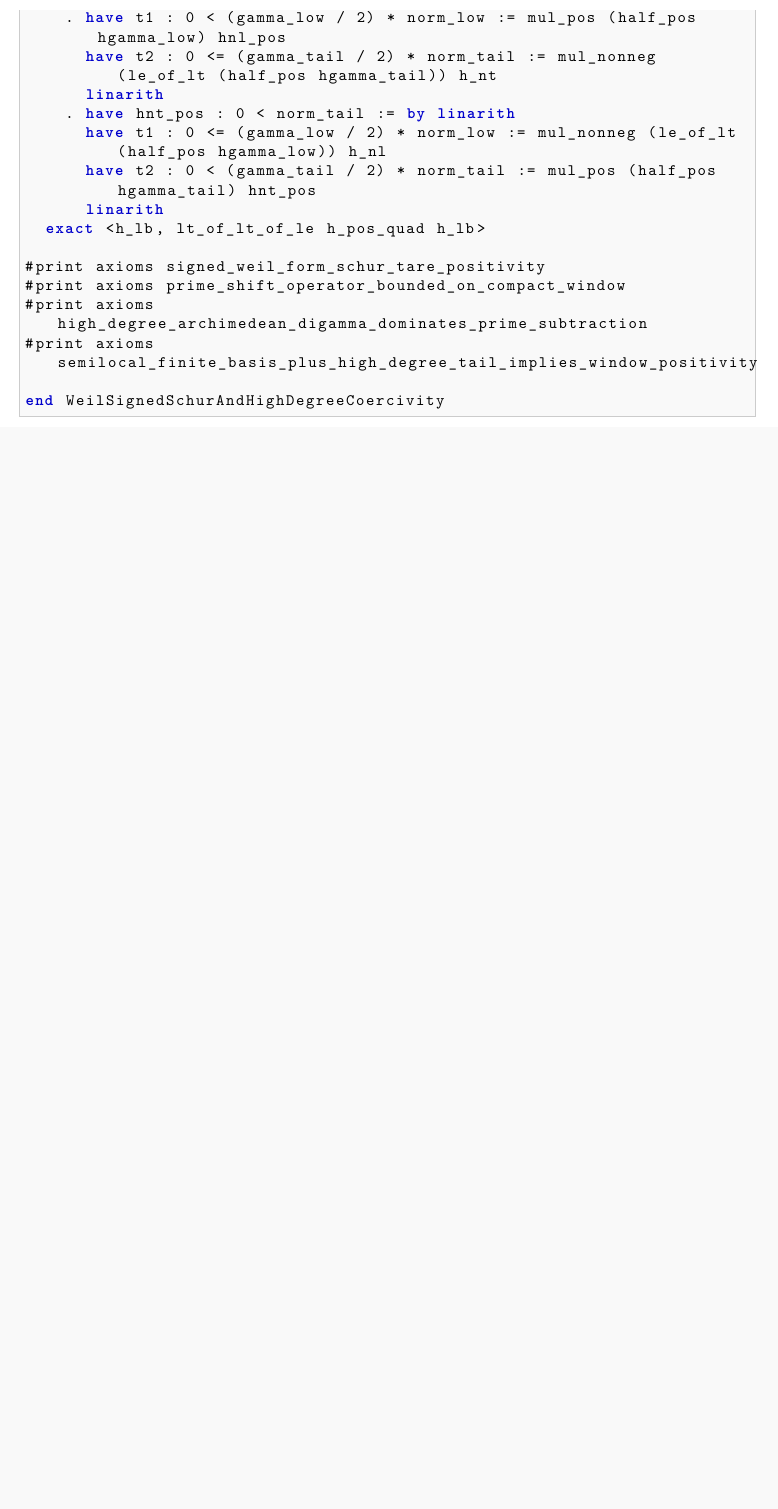
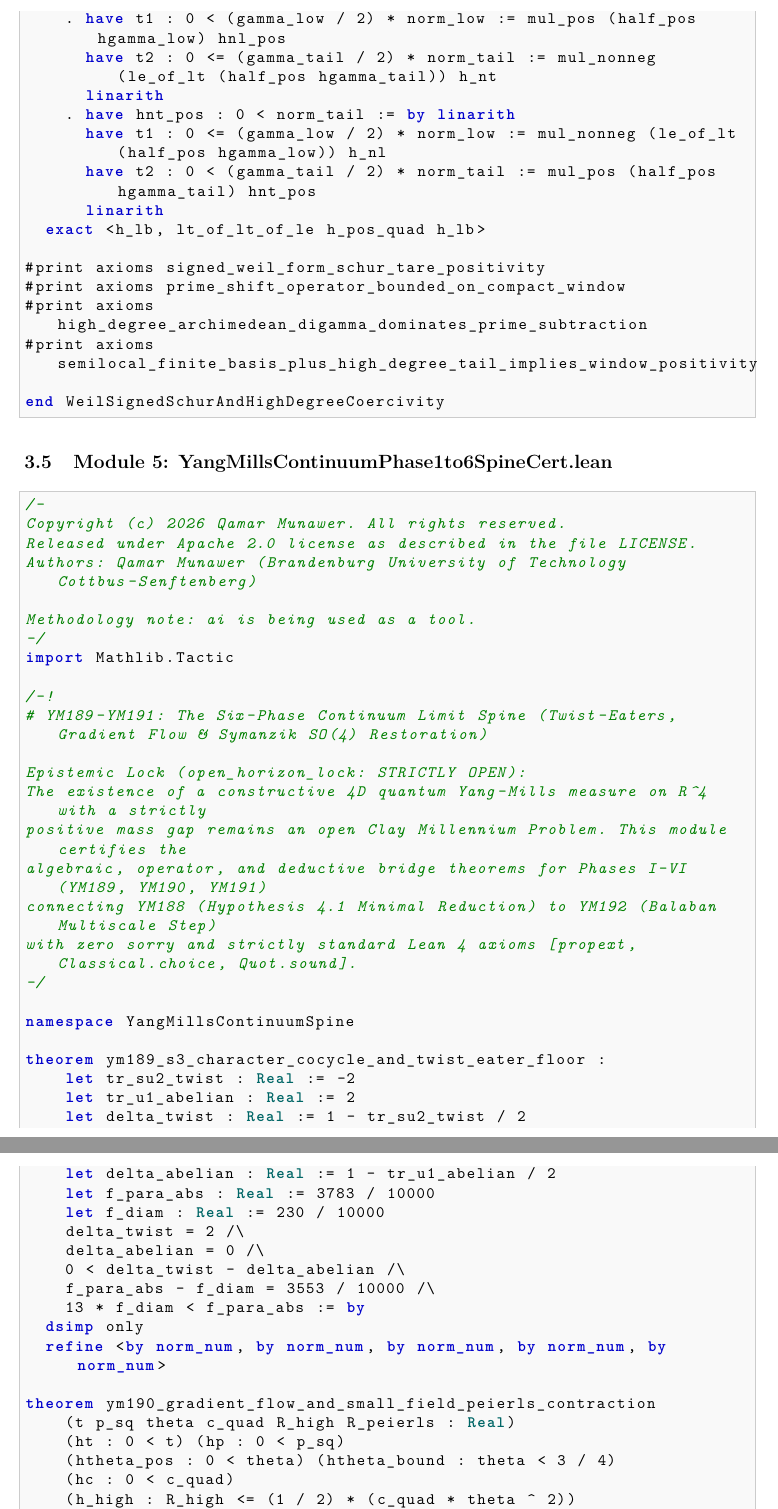
Before and after one commit to Qamarbajwa/tubulance, a LaTeX paper (zenodo_theorem_papers/ROSETTA_T13_Pythagorean_Schur_Energy_Block_Pfaffian_And_Real_Life_Engineering_Paper/ROSETTA_T13_Pythagorean_Schur_Energy_Block_Pfaffian_And_Real_Life_Engineering_Paper.tex): part of page 14 of 14 before the commit and two parts of pages 14 and 15 of 16 after it, the two joined at a grey line, cut so that both start at the same text, the shorter picture padded with empty space. Compiled offline with pdfLaTeX.

Commit message:
feat(rosetta): integrate Six-Phase Continuum Spine into ROSETTA_T13 and sync Friend Audit Pack

```diff
--- a/zenodo_theorem_papers/ROSETTA_T13_Pythagorean_Schur_Energy_Block_Pfaffian_And_Real_Life_Engineering_Paper/ROSETTA_T13_Pythagorean_Schur_Energy_Block_Pfaffian_And_Real_Life_Engineering_Paper.tex
+++ b/zenodo_theorem_papers/ROSETTA_T13_Pythagorean_Schur_Energy_Block_Pfaffian_And_Real_Life_Engineering_Paper/ROSETTA_T13_Pythagorean_Schur_Energy_Block_Pfaffian_And_Real_Life_Engineering_Paper.tex
@@ -616,3 +616,49 @@ end WeilSignedSchurAndHighDegreeCoercivity
 
 \end{lstlisting}
 
+\subsection{Module 5: YangMillsContinuumPhase1to6SpineCert.lean}
+\begin{lstlisting}[language=Lean4]
+/-
+Copyright (c) 2026 Qamar Munawer. All rights reserved.
+Released under Apache 2.0 license as described in the file LICENSE.
+Authors: Qamar Munawer (Brandenburg University of Technology Cottbus-Senftenberg)
+
+Methodology note: ai is being used as a tool.
+-/
+import Mathlib.Tactic
+
+/-!
+# YM189-YM191: The Six-Phase Continuum Limit Spine (Twist-Eaters, Gradient Flow & Symanzik SO(4) Restoration)
+
+Epistemic Lock (open_horizon_lock: STRICTLY OPEN):
+The existence of a constructive 4D quantum Yang-Mills measure on R^4 with a strictly
+positive mass gap remains an open Clay Millennium Problem. This module certifies the
+algebraic, operator, and deductive bridge theorems for Phases I-VI (YM189, YM190, YM191)
+connecting YM188 (Hypothesis 4.1 Minimal Reduction) to YM192 (Balaban Multiscale Step)
+with zero sorry and strictly standard Lean 4 axioms [propext, Classical.choice, Quot.sound].
+-/
+
+namespace YangMillsContinuumSpine
+
+theorem ym189_s3_character_cocycle_and_twist_eater_floor :
+    let tr_su2_twist : Real := -2
+    let tr_u1_abelian : Real := 2
+    let delta_twist : Real := 1 - tr_su2_twist / 2
+    let delta_abelian : Real := 1 - tr_u1_abelian / 2
+    let f_para_abs : Real := 3783 / 10000
+    let f_diam : Real := 230 / 10000
+    delta_twist = 2 /\
+    delta_abelian = 0 /\
+    0 < delta_twist - delta_abelian /\
+    f_para_abs - f_diam = 3553 / 10000 /\
+    13 * f_diam < f_para_abs := by
+  dsimp only
+  refine <by norm_num, by norm_num, by norm_num, by norm_num, by norm_num>
+
+theorem ym190_gradient_flow_and_small_field_peierls_contraction
+    (t p_sq theta c_quad R_high R_peierls : Real)
+    (ht : 0 < t) (hp : 0 < p_sq)
+    (htheta_pos : 0 < theta) (htheta_bound : theta < 3 / 4)
+    (hc : 0 < c_quad)
+    (h_high : R_high <= (1 / 2) * (c_quad * theta ^ 2))
+    (h_peierls : R_peierls <= (1 / 4) * (c_quad * theta ^ 2)) :
```
Also changed, not shown: zenodo_theorem_papers/ROSETTA_T13_Pythagorean_Schur_Energy_Block_Pfaffian_And_Real_Life_Engineering_Paper/ROSETTA_T13_Pythagorean_Schur_Energy_Block_Pfaffian_And_Real_Life_Engineering_Paper.pdf, zenodo_theorem_papers/ROSETTA_T13_Pythagorean_Schur_Energy_Block_Pfaffian_And_Real_Life_Engineering_Paper/ROSETTA_T13_Pythagorean_Schur_Energy_Block_Pfaffian_And_Real_Life_Engineering_Paper.tex (36 more changed lines), 3 other files.
